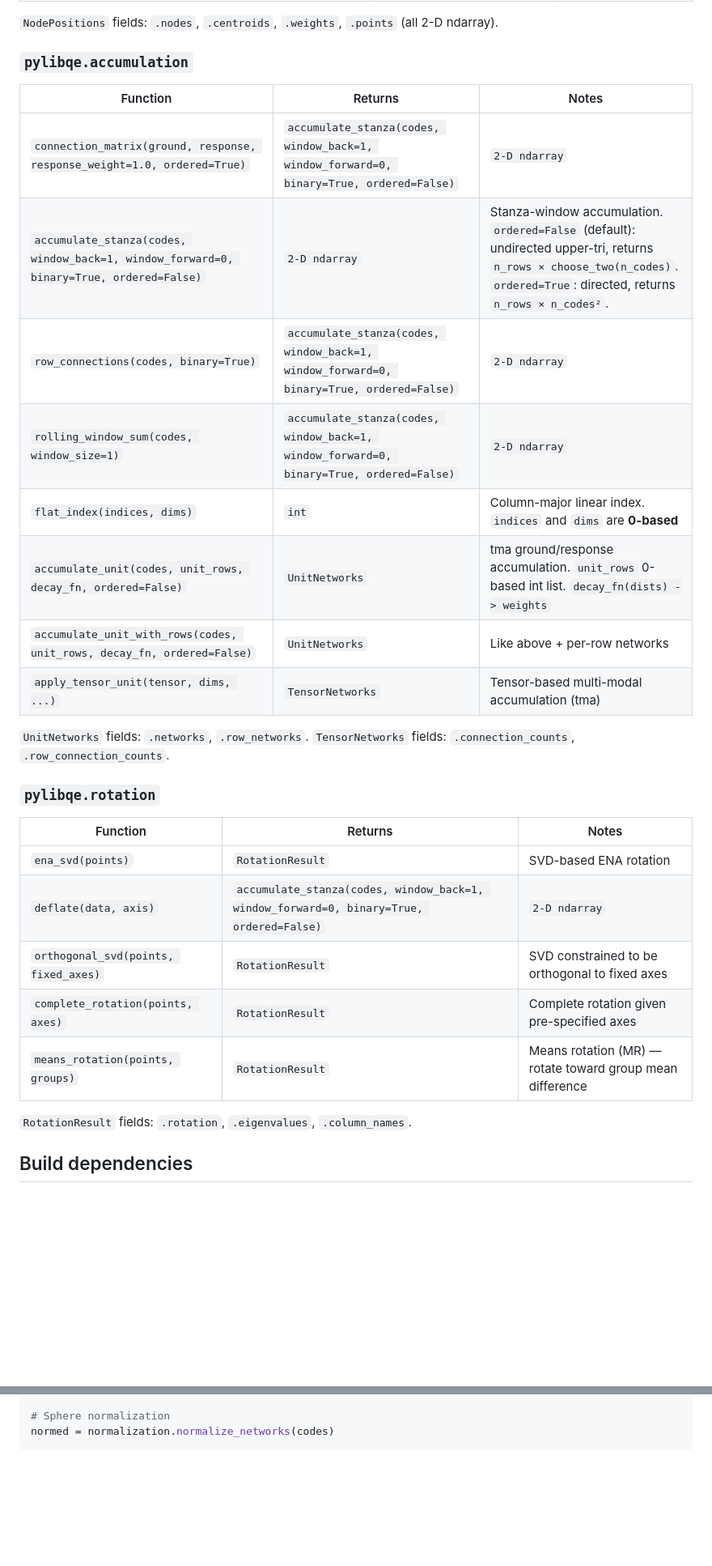
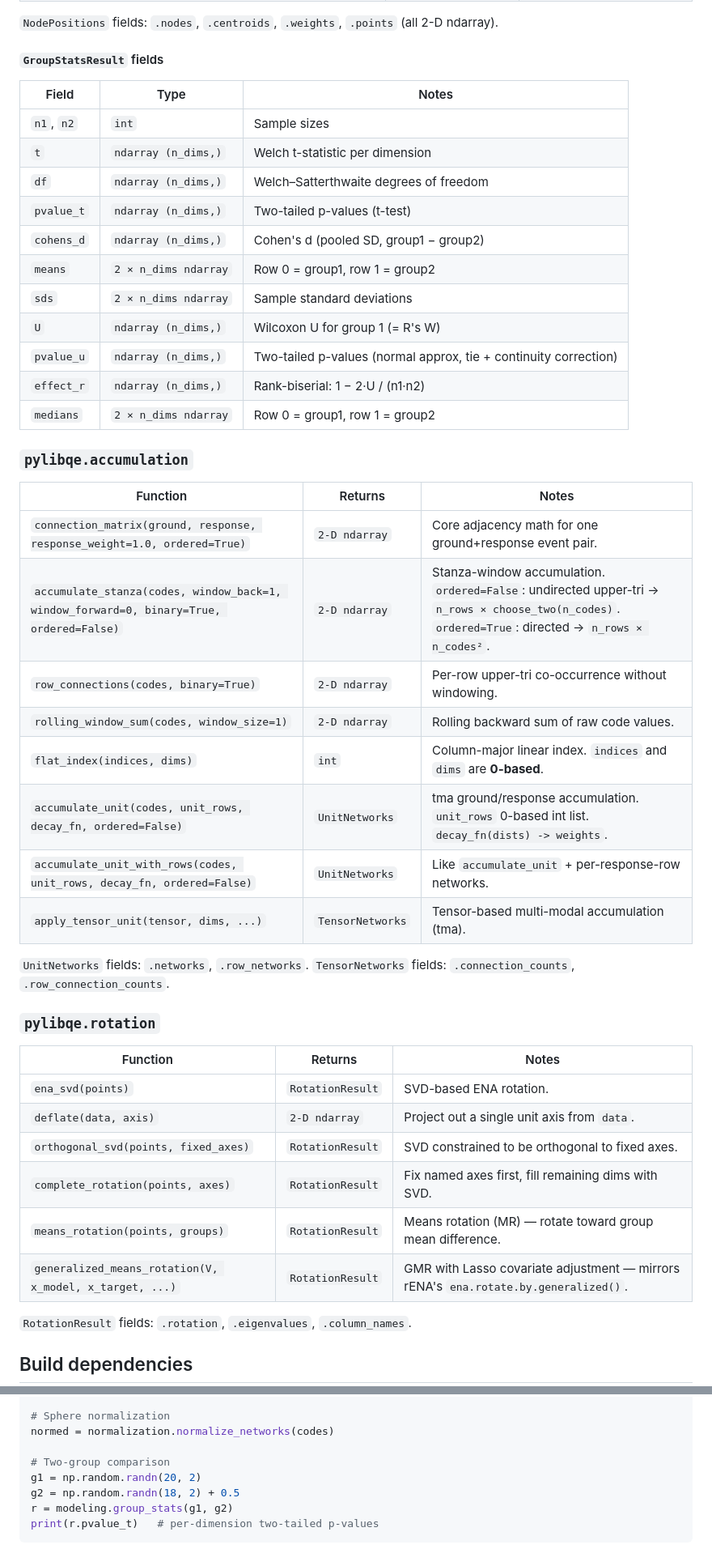
Before and after one commit to epistemic-analytics/libqe, a Markdown page: python/README.md, 2 parts joined by grey strips. Shown at 81% size. Rendered like a GitHub page; blank space fills up the shorter version.

Commit message:
docs(python): fix corrupted README and add group_stats / GMR entries
The accumulate_stanza signature had been spliced into the Returns column
of nearly every other API table row, making the markdown unparseable by
cranqe's doc pipeline. Rewrote all tables cleanly and added missing
entries: group_stats (with GroupStatsResult field table) and
generalized_means_rotation.

Co-Authored-By: Claude Sonnet 4.6 <noreply@anthropic.com>

````diff
--- a/python/README.md
+++ b/python/README.md
@@ -41,18 +42,34 @@ Return values are always freshly allocated numpy arrays owned by Python.
 
 `NodePositions` fields: `.nodes`, `.centroids`, `.weights`, `.points` (all 2-D ndarray).
+
+#### `GroupStatsResult` fields
+
+| Field | Type | Notes |
+|-------|------|-------|
+| `n1`, `n2` | `int` | Sample sizes |
+| `t` | `ndarray (n_dims,)` | Welch t-statistic per dimension |
+| `df` | `ndarray (n_dims,)` | Welch–Satterthwaite degrees of freedom |
+| `pvalue_t` | `ndarray (n_dims,)` | Two-tailed p-values (t-test) |
+| `cohens_d` | `ndarray (n_dims,)` | Cohen's d (pooled SD, group1 − group2) |
+| `means` | `2 × n_dims ndarray` | Row 0 = group1, row 1 = group2 |
+| `sds` | `2 × n_dims ndarray` | Sample standard deviations |
+| `U` | `ndarray (n_dims,)` | Wilcoxon U for group 1 (= R's W) |
+| `pvalue_u` | `ndarray (n_dims,)` | Two-tailed p-values (normal approx, tie + continuity correction) |
+| `effect_r` | `ndarray (n_dims,)` | Rank-biserial: 1 − 2·U / (n1·n2) |
+| `medians` | `2 × n_dims ndarray` | Row 0 = group1, row 1 = group2 |
 
 ### `pylibqe.accumulation`
 
 | Function | Returns | Notes |
 |----------|---------|-------|
-| `connection_matrix(ground, response, response_weight=1.0, ordered=True)` |`accumulate_stanza(codes, window_back=1, window_forward=0, binary=True, ordered=False)` | `2-D ndarray` | Stanza-window accumulation. `ordered=False` (default): undirected upper-tri, returns `n_rows × choose_two(n_codes)`. `ordered=True`: directed, returns `n_rows × n_codes²`.| Core adjacency math for one ground+response event pair |
-| `accumulate_stanza(codes, window_back=1, window_forward=0, binary=True, ordered=False)` | `2-D ndarray` | Stanza-window accumulation. `ordered=False` (default): undirected upper-tri, returns `n_rows × choose_two(n_codes)`. `ordered=True`: directed, returns `n_rows × n_codes²`.| `2-D ndarray` | rENA stanza-window. `codes` = code matrix for one conversation. Returns `n_rows × choose_two(n_codes)` |
-| `row_connections(codes, binary=True)` |`accumulate_stanza(codes, window_back=1, window_forward=0, binary=True, ordered=False)` | `2-D ndarray` | Stanza-window accumulation. `ordered=False` (default): undirected upper-tri, returns `n_rows × choose_two(n_codes)`. `ordered=True`: directed, returns `n_rows × n_codes²`.| Per-row upper-tri co-occurrence without windowing |
-| `rolling_window_sum(codes, window_size=1)` |`accumulate_stanza(codes, window_back=1, window_forward=0, binary=True, ordered=False)` | `2-D ndarray` | Stanza-window accumulation. `ordered=False` (default): undirected upper-tri, returns `n_rows × choose_two(n_codes)`. `ordered=True`: directed, returns `n_rows × n_codes²`.| Rolling backward sum of raw code values |
-| `flat_index(indices, dims)` | `int` | Column-major linear index. `indices` and `dims` are **0-based** |
-| `accumulate_unit(codes, unit_rows, decay_fn, ordered=False)` | `UnitNetworks` | tma ground/response accumulation. `unit_rows` 0-based int list. `decay_fn(dists) -> weights` |
-| `accumulate_unit_with_rows(codes, unit_rows, decay_fn, ordered=False)` | `UnitNetworks` | Like above + per-row networks |
-| `apply_tensor_unit(tensor, dims, ...)` | `TensorNetworks` | Tensor-based multi-modal accumulation (tma) |
+| `connection_matrix(ground, response, response_weight=1.0, ordered=True)` | `2-D ndarray` | Core adjacency math for one ground+response event pair. |
+| `accumulate_stanza(codes, window_back=1, window_forward=0, binary=True, ordered=False)` | `2-D ndarray` | Stanza-window accumulation. `ordered=False`: undirected upper-tri → `n_rows × choose_two(n_codes)`. `ordered=True`: directed → `n_rows × n_codes²`. |
+| `row_connections(codes, binary=True)` | `2-D ndarray` | Per-row upper-tri co-occurrence without windowing. |
+| `rolling_window_sum(codes, window_size=1)` | `2-D ndarray` | Rolling backward sum of raw code values. |
+| `flat_index(indices, dims)` | `int` | Column-major linear index. `indices` and `dims` are **0-based**. |
+| `accumulate_unit(codes, unit_rows, decay_fn, ordered=False)` | `UnitNetworks` | tma ground/response accumulation. `unit_rows` 0-based int list. `decay_fn(dists) -> weights`. |
+| `accumulate_unit_with_rows(codes, unit_rows, decay_fn, ordered=False)` | `UnitNetworks` | Like `accumulate_unit` + per-response-row networks. |
+| `apply_tensor_unit(tensor, dims, ...)` | `TensorNetworks` | Tensor-based multi-modal accumulation (tma). |
 
 `UnitNetworks` fields: `.networks`, `.row_networks`.
 `TensorNetworks` fields: `.connection_counts`, `.row_connection_counts`.
@@ -61,11 +78,12 @@ Return values are always freshly allocated numpy arrays owned by Python.
 
 | Function | Returns | Notes |
 |----------|---------|-------|
-| `ena_svd(points)` | `RotationResult` | SVD-based ENA rotation |
-| `deflate(data, axis)` |`accumulate_stanza(codes, window_back=1, window_forward=0, binary=True, ordered=False)` | `2-D ndarray` | Stanza-window accumulation. `ordered=False` (default): undirected upper-tri, returns `n_rows × choose_two(n_codes)`. `ordered=True`: directed, returns `n_rows × n_codes²`.| Project out a single axis |
-| `orthogonal_svd(points, fixed_axes)` | `RotationResult` | SVD constrained to be orthogonal to fixed axes |
-| `complete_rotation(points, axes)` | `RotationResult` | Complete rotation given pre-specified axes |
-| `means_rotation(points, groups)` | `RotationResult` | Means rotation (MR) — rotate toward group mean difference |
+| `ena_svd(points)` | `RotationResult` | SVD-based ENA rotation. |
+| `deflate(data, axis)` | `2-D ndarray` | Project out a single unit axis from `data`. |
+| `orthogonal_svd(points, fixed_axes)` | `RotationResult` | SVD constrained to be orthogonal to fixed axes. |
+| `complete_rotation(points, axes)` | `RotationResult` | Fix named axes first, fill remaining dims with SVD. |
+| `means_rotation(points, groups)` | `RotationResult` | Means rotation (MR) — rotate toward group mean difference. |
+| `generalized_means_rotation(V, x_model, x_target, ...)` | `RotationResult` | GMR with Lasso covariate adjustment — mirrors rENA's `ena.rotate.by.generalized()`. |
 
 `RotationResult` fields: `.rotation`, `.eigenvalues`, `.column_names`.
 
@@ -115,4 +133,10 @@ print(co)
 
 # Sphere normalization
 normed = normalization.normalize_networks(codes)
+
+# Two-group comparison
+g1 = np.random.randn(20, 2)
+g2 = np.random.randn(18, 2) + 0.5
+r = modeling.group_stats(g1, g2)
+print(r.pvalue_t)   # per-dimension two-tailed p-values
 ```
````
Also changed, not shown: other parts of python/README.md (+15 -14 lines).
